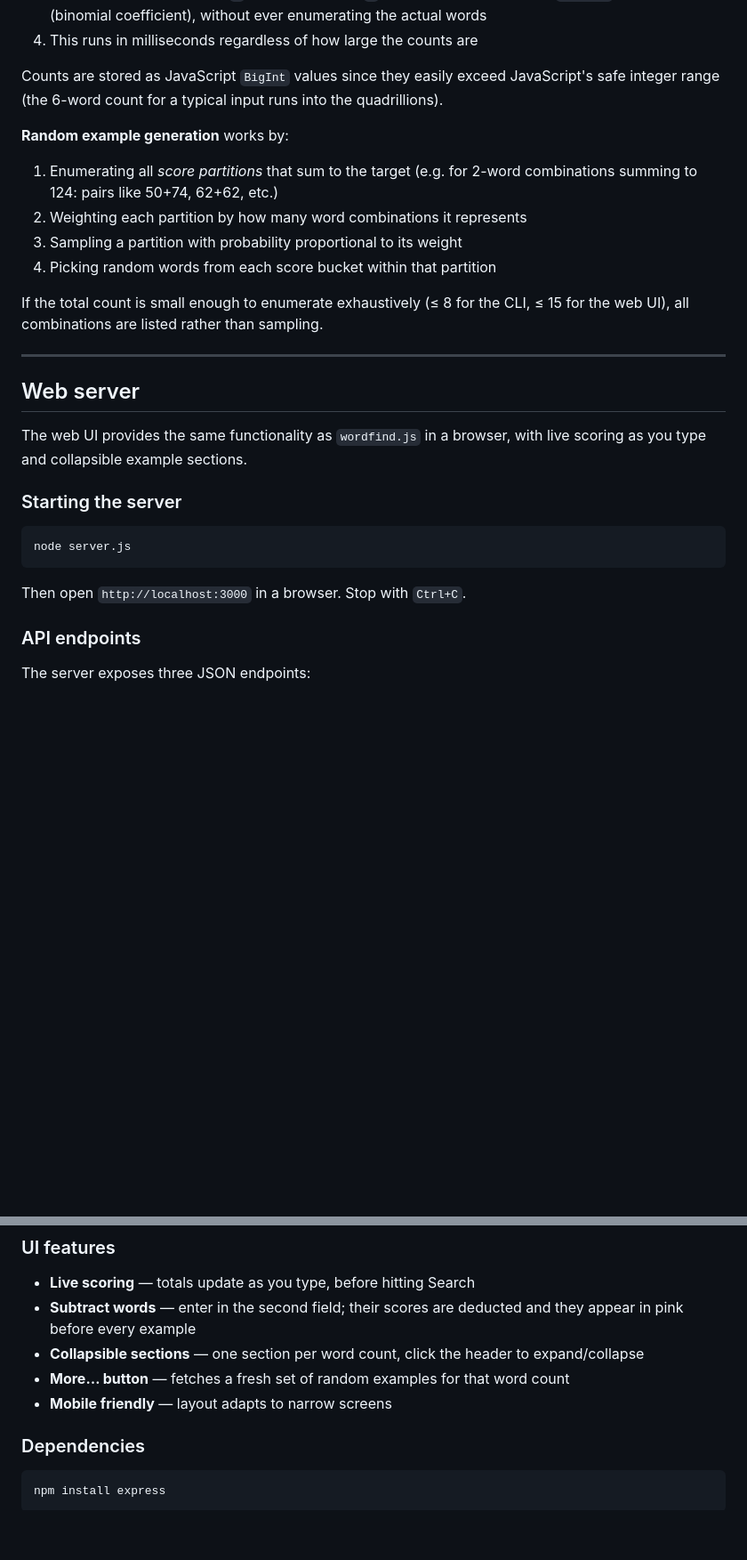
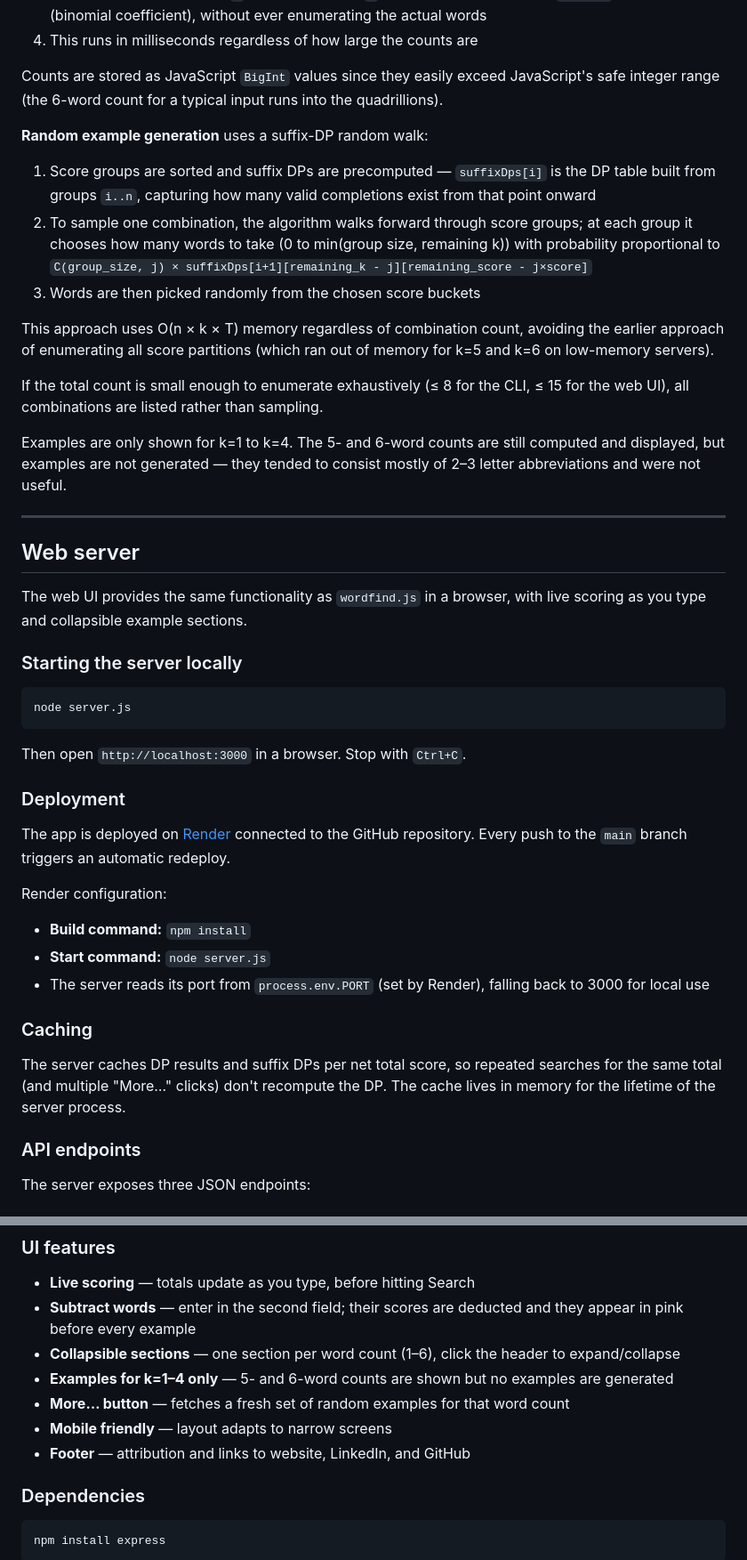
Before and after one commit to marklenahan/GematriaDebunker, a Markdown page: Gematria.md, 2 parts joined by grey strips. Shown at 89% size. GitHub-like rendering; blank space fills up the shorter version.

Commit message:
Update Gematria.md to cover all recent changes
Co-Authored-By: Claude Sonnet 4.6 <noreply@anthropic.com>

````diff
--- a/Gematria.md
+++ b/Gematria.md
@@ -136,13 +139,17 @@ Counting combinations directly would be impossibly slow — for a score of 124,
 
 Counts are stored as JavaScript `BigInt` values since they easily exceed JavaScript's safe integer range (the 6-word count for a typical input runs into the quadrillions).
 
-**Random example generation** works by:
-1. Enumerating all *score partitions* that sum to the target (e.g. for 2-word combinations summing to 124: pairs like 50+74, 62+62, etc.)
-2. Weighting each partition by how many word combinations it represents
-3. Sampling a partition with probability proportional to its weight
-4. Picking random words from each score bucket within that partition
+**Random example generation** uses a suffix-DP random walk:
+
+1. Score groups are sorted and suffix DPs are precomputed — `suffixDps[i]` is the DP table built from groups `i..n`, capturing how many valid completions exist from that point onward
+2. To sample one combination, the algorithm walks forward through score groups; at each group it chooses how many words to take (0 to min(group size, remaining k)) with probability proportional to `C(group_size, j) × suffixDps[i+1][remaining_k - j][remaining_score - j×score]`
+3. Words are then picked randomly from the chosen score buckets
+
+This approach uses O(n × k × T) memory regardless of combination count, avoiding the earlier approach of enumerating all score partitions (which ran out of memory for k=5 and k=6 on low-memory servers).
 
 If the total count is small enough to enumerate exhaustively (≤ 8 for the CLI, ≤ 15 for the web UI), all combinations are listed rather than sampling.
+
+Examples are only shown for k=1 to k=4. The 5- and 6-word counts are still computed and displayed, but examples are not generated — they tended to consist mostly of 2–3 letter abbreviations and were not useful.
 
 ---
 
@@ -150,13 +157,26 @@ If the total count is small enough to enumerate exhaustively (≤ 8 for the CLI,
 
 The web UI provides the same functionality as `wordfind.js` in a browser, with live scoring as you type and collapsible example sections.
 
-### Starting the server
+### Starting the server locally
 
 ```
 node server.js
 ```
 
 Then open `http://localhost:3000` in a browser. Stop with `Ctrl+C`.
+
+### Deployment
+
+The app is deployed on [Render](https://render.com) connected to the GitHub repository. Every push to the `main` branch triggers an automatic redeploy.
+
+Render configuration:
+- **Build command:** `npm install`
+- **Start command:** `node server.js`
+- The server reads its port from `process.env.PORT` (set by Render), falling back to 3000 for local use
+
+### Caching
+
+The server caches DP results and suffix DPs per net total score, so repeated searches for the same total (and multiple "More…" clicks) don't recompute the DP. The cache lives in memory for the lifetime of the server process.
 
 ### API endpoints
 
@@ -216,9 +236,11 @@ Returns 15 random example combinations for a specific word count. Called once pe
 
 - **Live scoring** — totals update as you type, before hitting Search
 - **Subtract words** — enter in the second field; their scores are deducted and they appear in pink before every example
-- **Collapsible sections** — one section per word count, click the header to expand/collapse
+- **Collapsible sections** — one section per word count (1–6), click the header to expand/collapse
+- **Examples for k=1–4 only** — 5- and 6-word counts are shown but no examples are generated
 - **More… button** — fetches a fresh set of random examples for that word count
 - **Mobile friendly** — layout adapts to narrow screens
+- **Footer** — attribution and links to website, LinkedIn, and GitHub
 
 ### Dependencies
 
````
Also changed, not shown: other parts of Gematria.md (+4 -1 lines).
